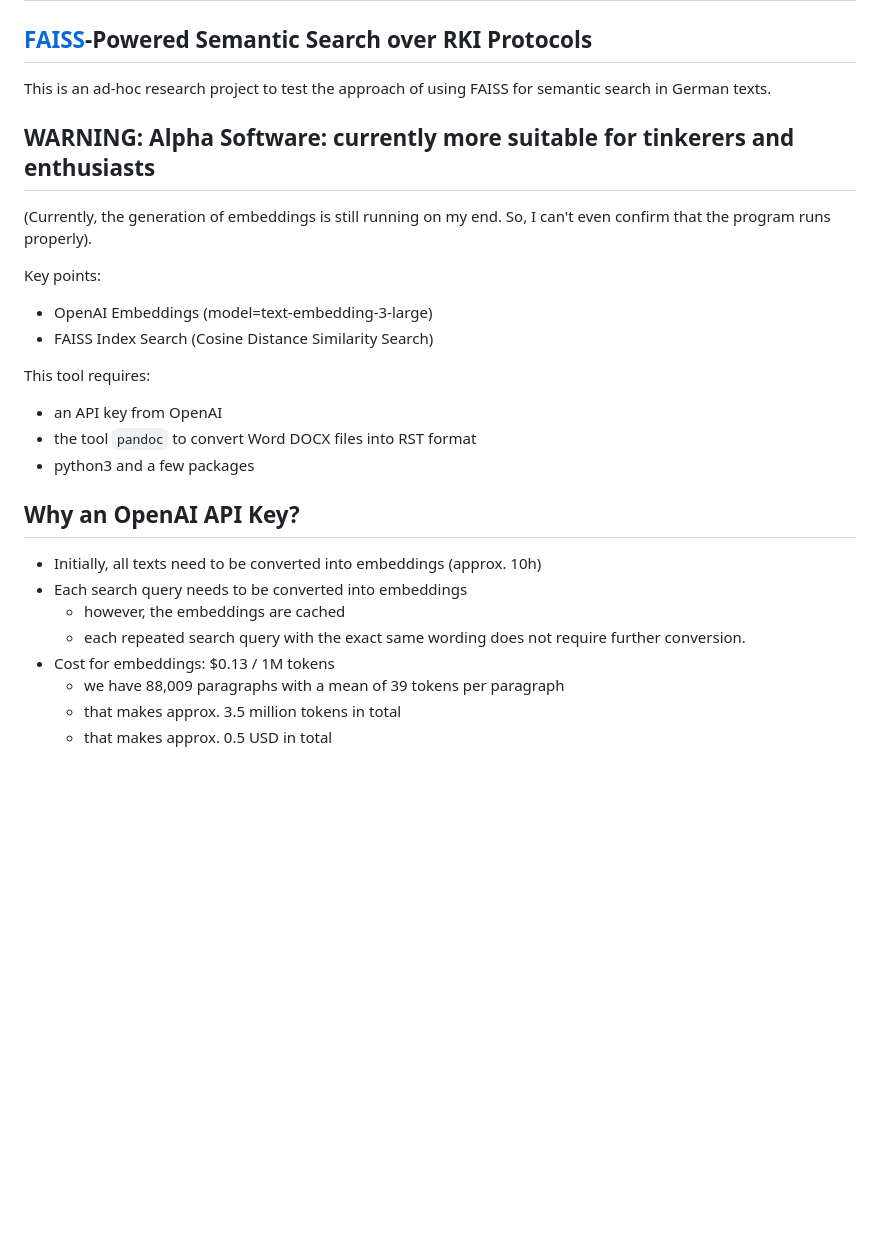
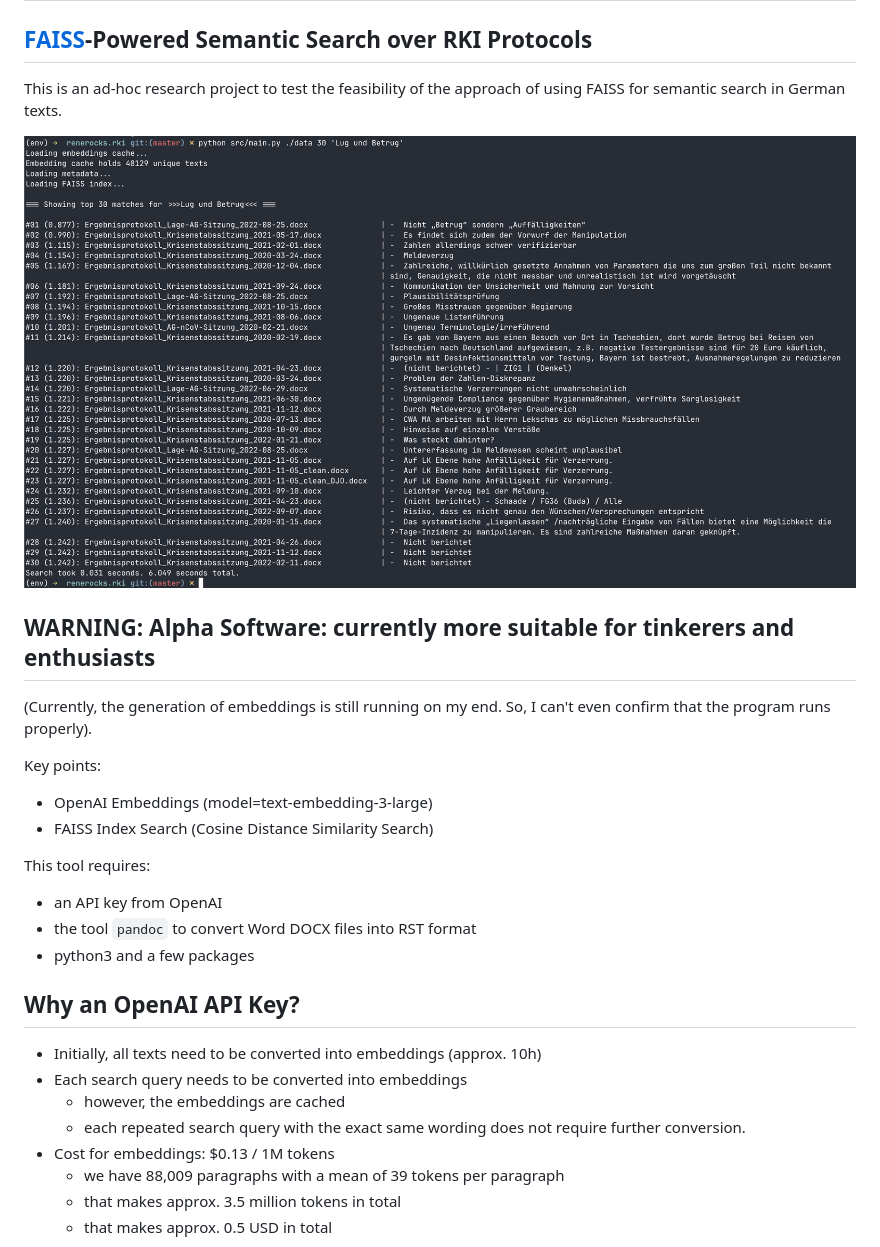
Before and after one commit to renerocksai/renerocksai.rki, a Markdown page: README.md, the part around the change. Rendered like a GitHub page; pictures changed too: demo/rki.demo.png (added); blank space fills up the shorter version.

Commit message:
demo

```diff
--- a/README.md
+++ b/README.md
@@ -2,16 +2,21 @@
 
 ## [FAISS](https://github.com/facebookresearch/faiss)-Powered Semantic Search over RKI Protocols
 
-This is an ad-hoc research project to test the approach of using FAISS for semantic search in German texts.
+This is an ad-hoc research project to test the feasibility of the approach of
+using FAISS for semantic search in German texts.
+
+![](./demo/rki.demo.png)
 
 ## WARNING: Alpha Software: currently more suitable for tinkerers and enthusiasts
 
-(Currently, the generation of embeddings is still running on my end. So, I can't even confirm that the program runs properly).
+(Currently, the generation of embeddings is still running on my end. So, I can't
+even confirm that the program runs properly).
 
 Key points:
 
 - OpenAI Embeddings (model=text-embedding-3-large)
 - FAISS Index Search (Cosine Distance Similarity Search)
+
 
 This tool requires:
 
@@ -24,7 +29,8 @@ This tool requires:
 - Initially, all texts need to be converted into embeddings (approx. 10h)
 - Each search query needs to be converted into embeddings
     - however, the embeddings are cached
-    - each repeated search query with the exact same wording does not require further conversion.
+    - each repeated search query with the exact same wording does not require
+      further conversion.
 - Cost for embeddings: $0.13 / 1M tokens
     - we have 88,009 paragraphs with a mean of 39 tokens per paragraph
     - that makes approx. 3.5 million tokens in total
```
Also changed, not shown: 1 other file.
